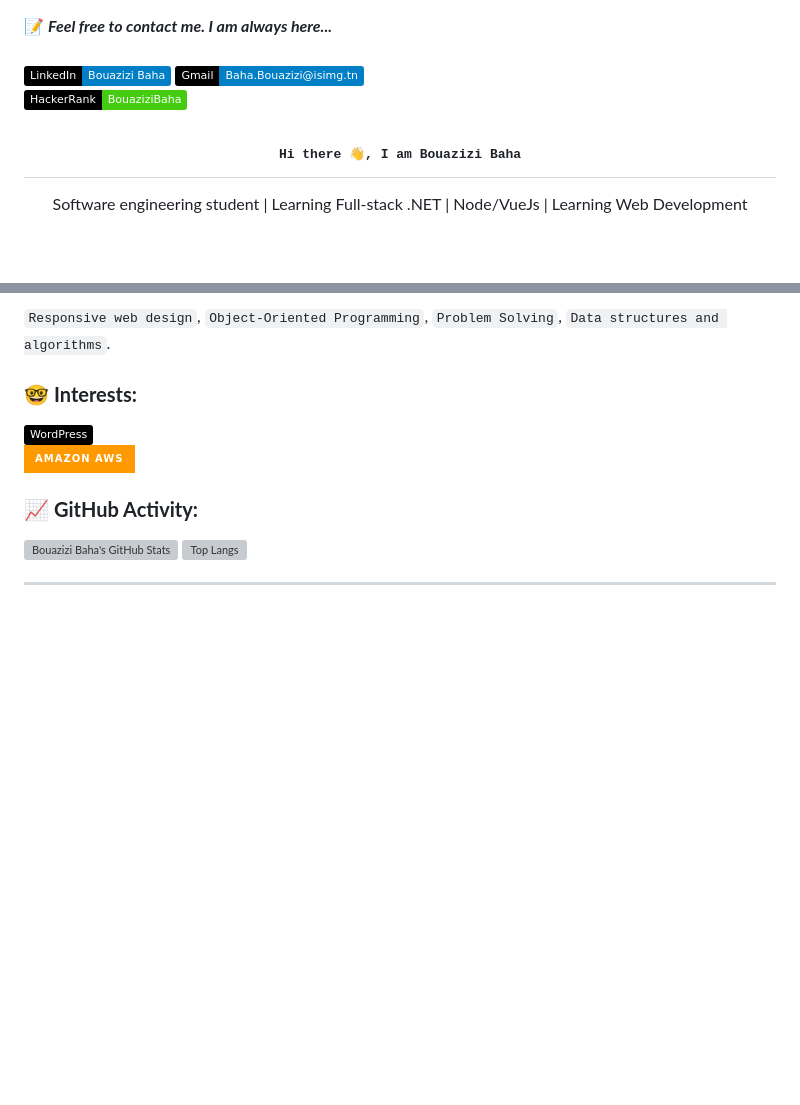
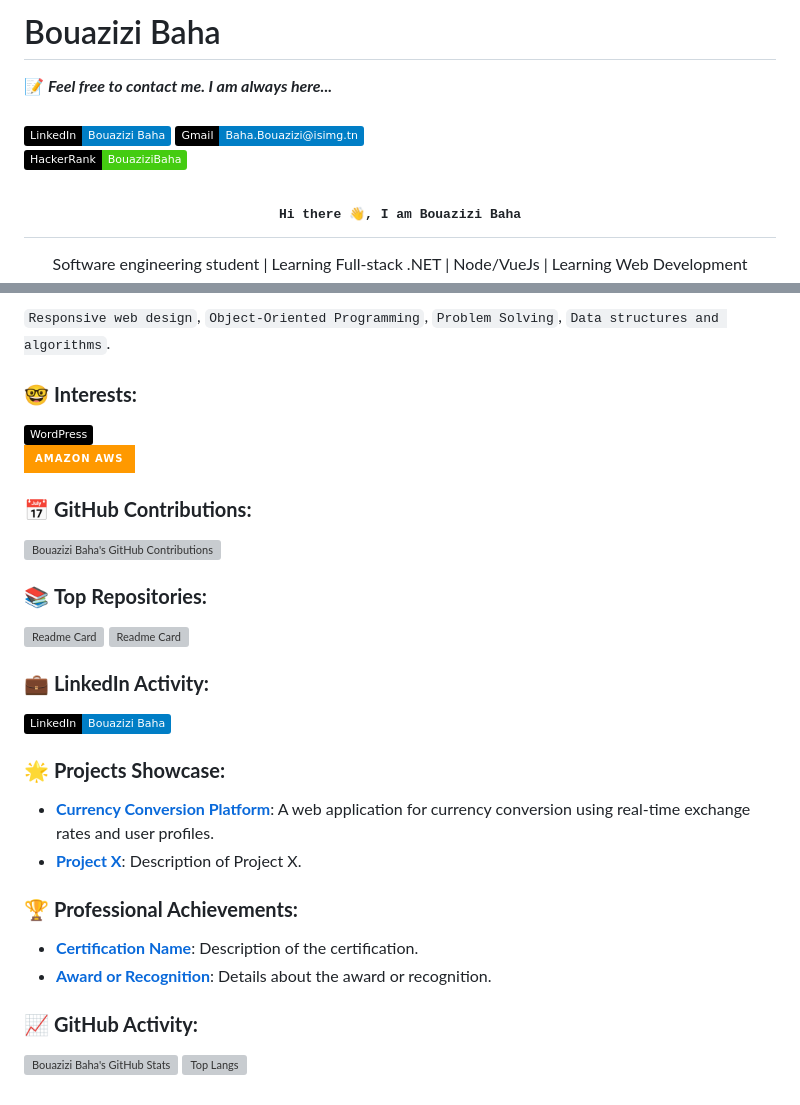
Before and after one commit to Baha-Bouazizi/Baha-Bouazizi, a Markdown page: README.md, 2 parts joined by grey strips. GitHub-like rendering; badges without logos; blank space fills up the shorter version; grey boxes are pictures that could not be loaded.

```diff
--- a/README.md
+++ b/README.md
@@ -1,3 +1,5 @@
+# Bouazizi Baha
+
 📝 ***Feel free to contact me. I am always here...***
 <br>
 <br>
@@ -39,11 +41,30 @@ A programmer specializing in **web development** with expertise in various **too
 <br>
 <img src="https://img.shields.io/badge/Amazon_AWS-FF9900?style=for-the-badge&logo=amazonaws&logoColor=white">
 
+### 📅 **GitHub Contributions:**
+
+![Bouazizi Baha's GitHub Contributions](https://github-readme-streak-stats.herokuapp.com/?user=Baha-Bouazizi&theme=dark&hide_border=true)
+
+### 📚 **Top Repositories:**
+
+[![Readme Card](https://github-readme-stats.vercel.app/api/pin/?username=Baha-Bouazizi&repo=currency-conversion-platform)](https://github.com/Baha-Bouazizi/currency-conversion-platform)
+[![Readme Card](https://github-readme-stats.vercel.app/api/pin/?username=Baha-Bouazizi&repo=another-repo)](https://github.com/Baha-Bouazizi/another-repo)
+
+### 💼 **LinkedIn Activity:**
+
+[![LinkedIn](https://img.shields.io/badge/LinkedIn-Bouazizi%20Baha-blue?logo=LinkedIn&logoColor=blue&labelColor=black)](https://www.linkedin.com/in/baha-bouazizi-95b39524b)
+
+### 🌟 **Projects Showcase:**
+
+- **[Currency Conversion Platform](https://github.com/Baha-Bouazizi/currency-conversion-platform)**: A web application for currency conversion using real-time exchange rates and user profiles.
+- **[Project X](https://github.com/Baha-Bouazizi/project-x)**: Description of Project X.
+
+### 🏆 **Professional Achievements:**
+
+- **[Certification Name](https://link-to-certification)**: Description of the certification.
+- **[Award or Recognition](https://link-to-award)**: Details about the award or recognition.
+
 ### 📈 **GitHub Activity:**
 
 ![Bouazizi Baha's GitHub Stats](https://github-readme-stats.vercel.app/api?username=Baha-Bouazizi&show_icons=true&hide_title=true&hide=prs&count_private=true&include_all_commits=true&theme=dark)
 ![Top Langs](https://github-readme-stats.vercel.app/api/top-langs/?username=Baha-Bouazizi&layout=compact&theme=dark)
-
-
-
----
```
Also changed, not shown: other parts of README.md (+2 -2 lines).
